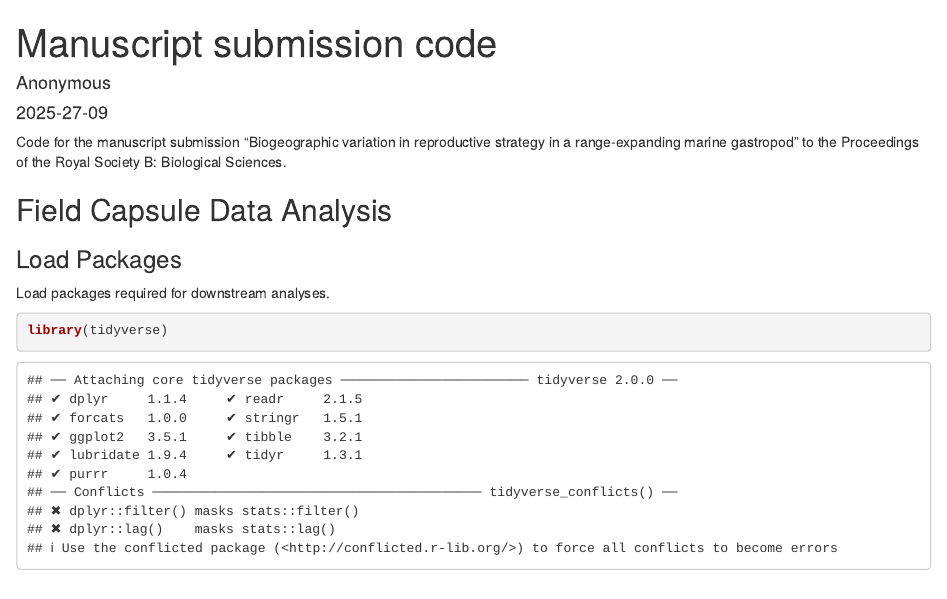
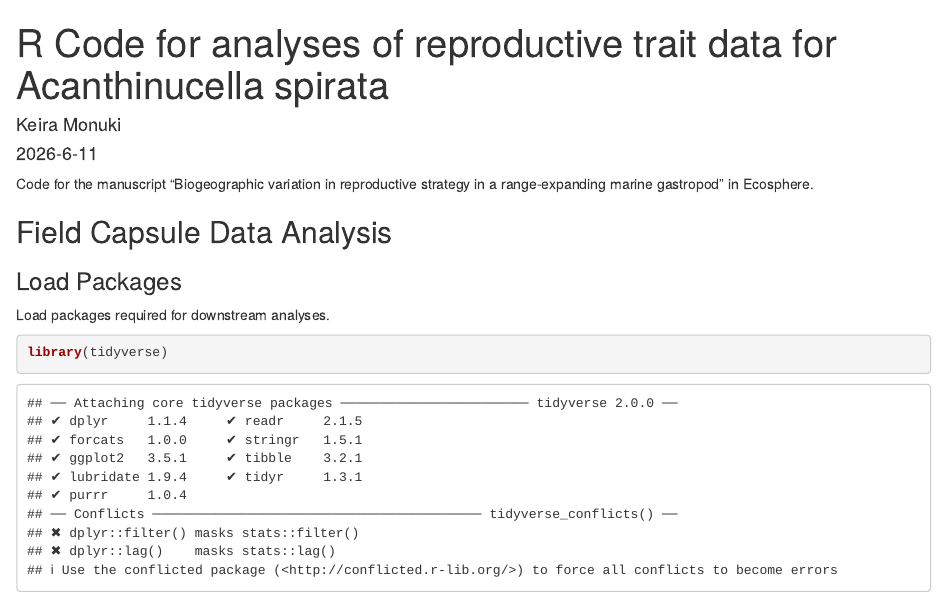
Before and after one commit to ksmonuki/biogeographic_variation, an R Markdown document (biogeographic_variation.Rmd): the page in a window 1100 px wide, from its top. Rendered offline with R 4.5, knitr and Pandoc, with nearby package versions; some code elsewhere in the file could not run offline.

Commit message:
Update biogeographic_variation.Rmd

````diff
--- a/biogeographic_variation.Rmd
+++ b/biogeographic_variation.Rmd
@@ -1,7 +1,7 @@
 ---
-title: "Manuscript submission code"
-author: "Anonymous"
-date: '2025-27-09'
+title: "R Code for analyses of reproductive trait data for Acanthinucella spirata"
+author: "Keira Monuki"
+date: '2026-6-11'
 output: html_document
 ---
 
@@ -9,7 +9,7 @@ output: html_document
 knitr::opts_chunk$set(echo = TRUE)
 ```
 
-Code for the manuscript submission "Biogeographic variation in reproductive strategy in a range-expanding marine gastropod" to the Proceedings of the Royal Society B: Biological Sciences.
+Code for the manuscript "Biogeographic variation in reproductive strategy in a range-expanding marine gastropod" in Ecosphere.
 
 ## Field Capsule Data Analysis
 
````
Also changed, not shown: biogeographic_variation.Rmd (2 more changed lines).
